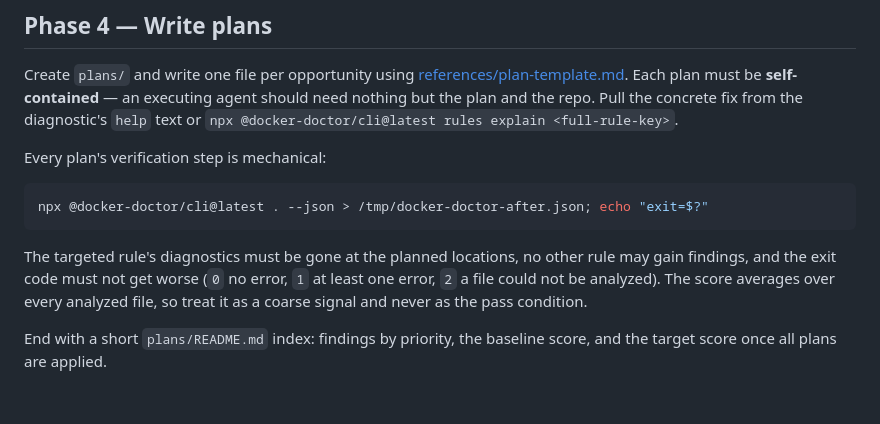
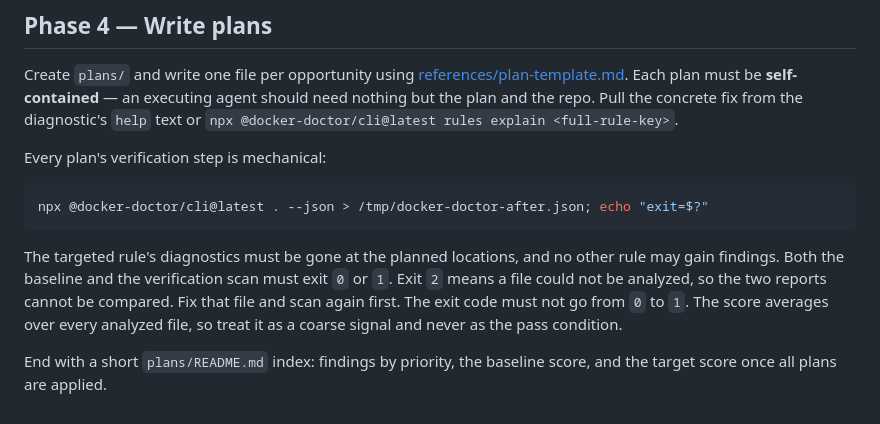
Before and after one commit to PunGrumpy/docker-doctor, a Markdown page: skills/improve-docker/SKILL.md, the part around the change. Rendered like a GitHub page.

Commit message:
docs(skill): require complete scans before comparing reports
Exit 2 means a file could not be analyzed, so that report cannot be
compared with another one. The improve-docker verification only asked
that the exit code not get worse, which accepted a 2 after a 2. Both
scans must now exit 0 or 1 before their findings are compared.

````diff
--- a/skills/improve-docker/SKILL.md
+++ b/skills/improve-docker/SKILL.md
@@ -43,6 +43,6 @@ Every plan's verification step is mechanical:
 npx @docker-doctor/cli@latest . --json > /tmp/docker-doctor-after.json; echo "exit=$?"
 ```
 
-The targeted rule's diagnostics must be gone at the planned locations, no other rule may gain findings, and the exit code must not get worse (`0` no error, `1` at least one error, `2` a file could not be analyzed). The score averages over every analyzed file, so treat it as a coarse signal and never as the pass condition.
+The targeted rule's diagnostics must be gone at the planned locations, and no other rule may gain findings. Both the baseline and the verification scan must exit `0` or `1`. Exit `2` means a file could not be analyzed, so the two reports cannot be compared. Fix that file and scan again first. The exit code must not go from `0` to `1`. The score averages over every analyzed file, so treat it as a coarse signal and never as the pass condition.
 
 End with a short `plans/README.md` index: findings by priority, the baseline score, and the target score once all plans are applied.
````
Also changed, not shown: 1 other file.
